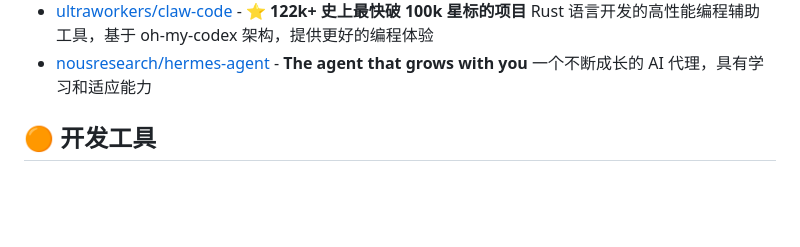
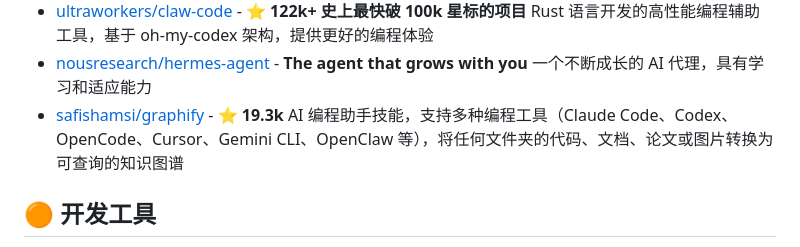
Before and after one commit to liuxinyao123/github-awesome, a Markdown page: README.md, the part around the change. Rendered like a GitHub page; blank space fills up the shorter version.

Commit message:
Add safishamsi/graphify to AI Agent 创新项目分类

```diff
--- a/README.md
+++ b/README.md
@@ -52,6 +52,7 @@ _近期 GitHub Trending 热门 Agent 项目_
 - [agentscope-ai/CoPaw](https://github.com/agentscope-ai/CoPaw) - CoPaw：AgentScope 生态的协作智能体框架
 - [ultraworkers/claw-code](https://github.com/ultraworkers/claw-code) - **⭐ 122k+ 史上最快破 100k 星标的项目** Rust 语言开发的高性能编程辅助工具，基于 oh-my-codex 架构，提供更好的编程体验
 - [nousresearch/hermes-agent](https://github.com/nousresearch/hermes-agent) - **The agent that grows with you** 一个不断成长的 AI 代理，具有学习和适应能力
+- [safishamsi/graphify](https://github.com/safishamsi/graphify) - **⭐ 19.3k** AI 编程助手技能，支持多种编程工具（Claude Code、Codex、OpenCode、Cursor、Gemini CLI、OpenClaw 等），将任何文件夹的代码、文档、论文或图片转换为可查询的知识图谱
 
 ## 🟠 开发工具
 
```
